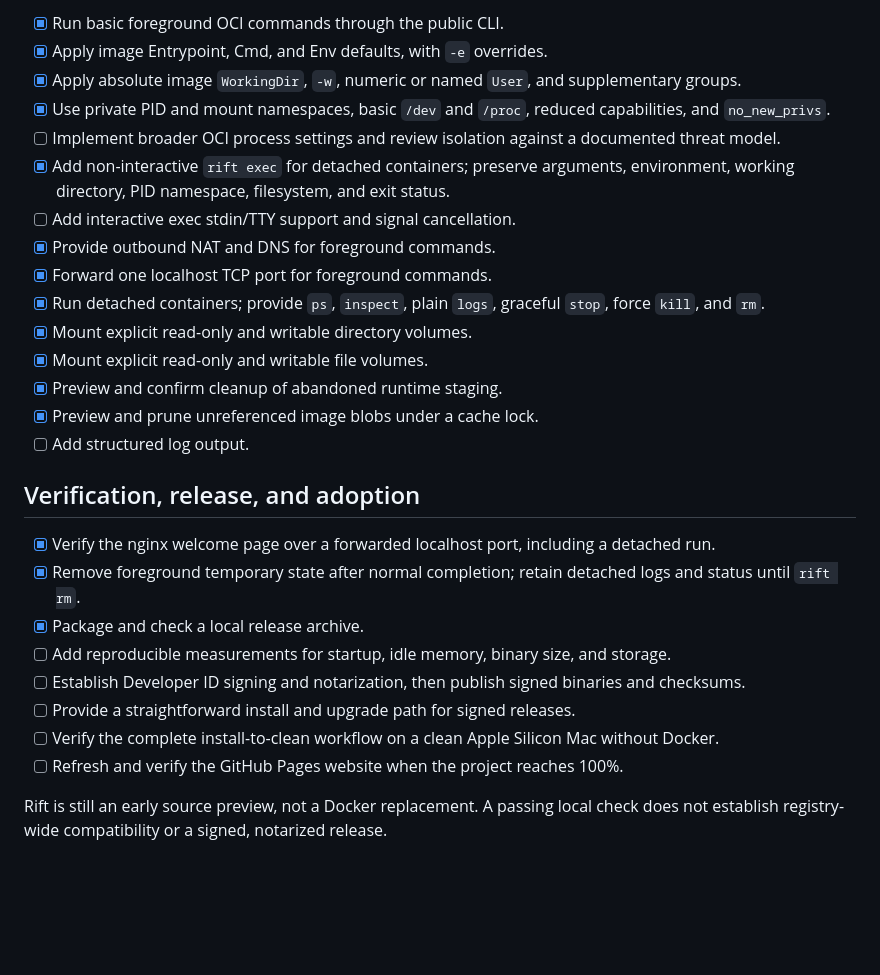
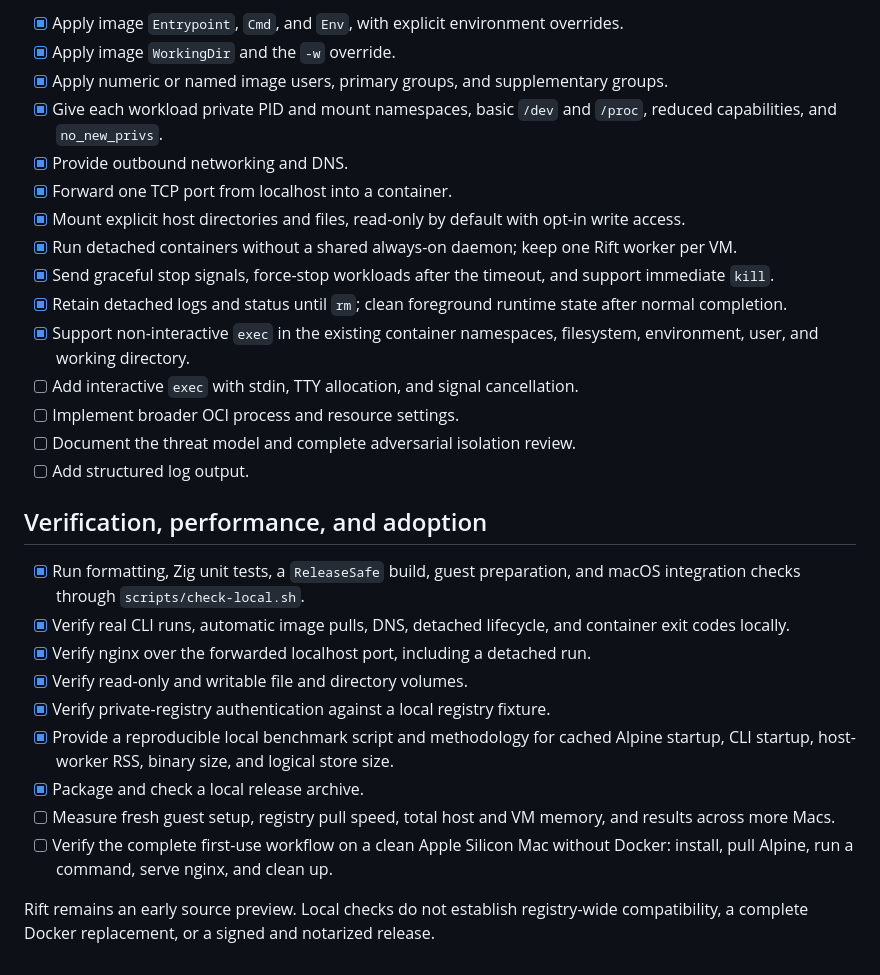
Before and after one commit to OthmaneBlial/Rift, a Markdown page: ROADMAP.md, the part around one of its changes. GitHub-like rendering; blank space fills up the shorter version.

```diff
--- a/ROADMAP.md
+++ b/ROADMAP.md
@@ -37,29 +60,30 @@ This is the running checklist from Rift’s first CLI and OCI work through a dep
 
-- [x] Run basic foreground OCI commands through the public CLI.
-- [x] Apply image Entrypoint, Cmd, and Env defaults, with `-e` overrides.
-- [x] Apply absolute image `WorkingDir`, `-w`, numeric or named `User`, and supplementary groups.
-- [x] Use private PID and mount namespaces, basic `/dev` and `/proc`, reduced capabilities, and `no_new_privs`.
-- [ ] Implement broader OCI process settings and review isolation against a documented threat model.
-- [x] Add non-interactive `rift exec` for detached containers; preserve arguments, environment, working directory, PID namespace, filesystem, and exit status.
-- [ ] Add interactive exec stdin/TTY support and signal cancellation.
-- [x] Provide outbound NAT and DNS for foreground commands.
-- [x] Forward one localhost TCP port for foreground commands.
-- [x] Run detached containers; provide `ps`, `inspect`, plain `logs`, graceful `stop`, force `kill`, and `rm`.
-- [x] Mount explicit read-only and writable directory volumes.
-- [x] Mount explicit read-only and writable file volumes.
-- [x] Preview and confirm cleanup of abandoned runtime staging.
-- [x] Preview and prune unreferenced image blobs under a cache lock.
+- [x] Apply image `Entrypoint`, `Cmd`, and `Env`, with explicit environment overrides.
+- [x] Apply image `WorkingDir` and the `-w` override.
+- [x] Apply numeric or named image users, primary groups, and supplementary groups.
+- [x] Give each workload private PID and mount namespaces, basic `/dev` and `/proc`, reduced capabilities, and `no_new_privs`.
+- [x] Provide outbound networking and DNS.
+- [x] Forward one TCP port from localhost into a container.
+- [x] Mount explicit host directories and files, read-only by default with opt-in write access.
+- [x] Run detached containers without a shared always-on daemon; keep one Rift worker per VM.
+- [x] Send graceful stop signals, force-stop workloads after the timeout, and support immediate `kill`.
+- [x] Retain detached logs and status until `rm`; clean foreground runtime state after normal completion.
+- [x] Support non-interactive `exec` in the existing container namespaces, filesystem, environment, user, and working directory.
+- [ ] Add interactive `exec` with stdin, TTY allocation, and signal cancellation.
+- [ ] Implement broader OCI process and resource settings.
+- [ ] Document the threat model and complete adversarial isolation review.
 - [ ] Add structured log output.
 
-## Verification, release, and adoption
+## Verification, performance, and adoption
 
-- [x] Verify the nginx welcome page over a forwarded localhost port, including a detached run.
-- [x] Remove foreground temporary state after normal completion; retain detached logs and status until `rift rm`.
+- [x] Run formatting, Zig unit tests, a `ReleaseSafe` build, guest preparation, and macOS integration checks through `scripts/check-local.sh`.
+- [x] Verify real CLI runs, automatic image pulls, DNS, detached lifecycle, and container exit codes locally.
+- [x] Verify nginx over the forwarded localhost port, including a detached run.
+- [x] Verify read-only and writable file and directory volumes.
+- [x] Verify private-registry authentication against a local registry fixture.
+- [x] Provide a reproducible local benchmark script and methodology for cached Alpine startup, CLI startup, host-worker RSS, binary size, and logical store size.
 - [x] Package and check a local release archive.
-- [ ] Add reproducible measurements for startup, idle memory, binary size, and storage.
-- [ ] Establish Developer ID signing and notarization, then publish signed binaries and checksums.
-- [ ] Provide a straightforward install and upgrade path for signed releases.
-- [ ] Verify the complete install-to-clean workflow on a clean Apple Silicon Mac without Docker.
-- [ ] Refresh and verify the GitHub Pages website when the project reaches 100%.
+- [ ] Measure fresh guest setup, registry pull speed, total host and VM memory, and results across more Macs.
+- [ ] Verify the complete first-use workflow on a clean Apple Silicon Mac without Docker: install, pull Alpine, run a command, serve nginx, and clean up.
 
-Rift is still an early source preview, not a Docker replacement. A passing local check does not establish registry-wide compatibility or a signed, notarized release.
+Rift remains an early source preview. Local checks do not establish registry-wide compatibility, a complete Docker replacement, or a signed and notarized release.
```
Also changed, not shown: other parts of ROADMAP.md (+47 -24 lines).
